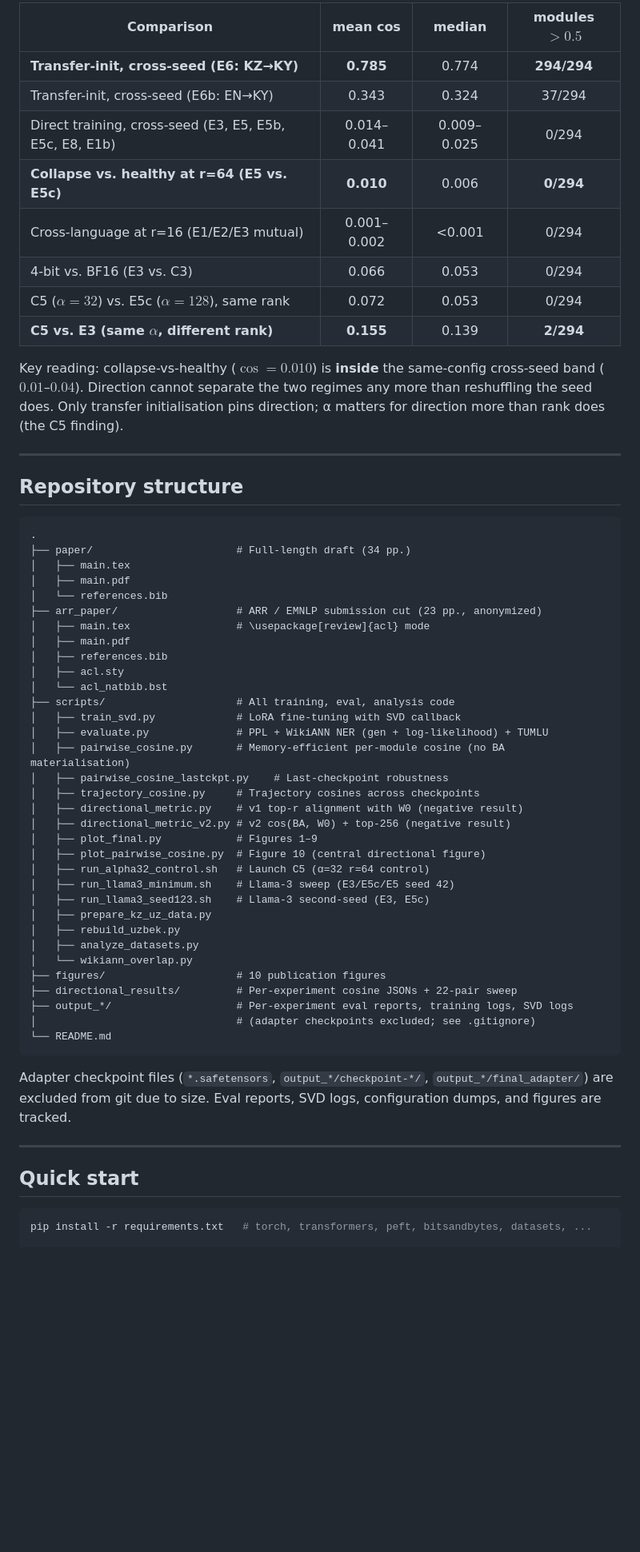
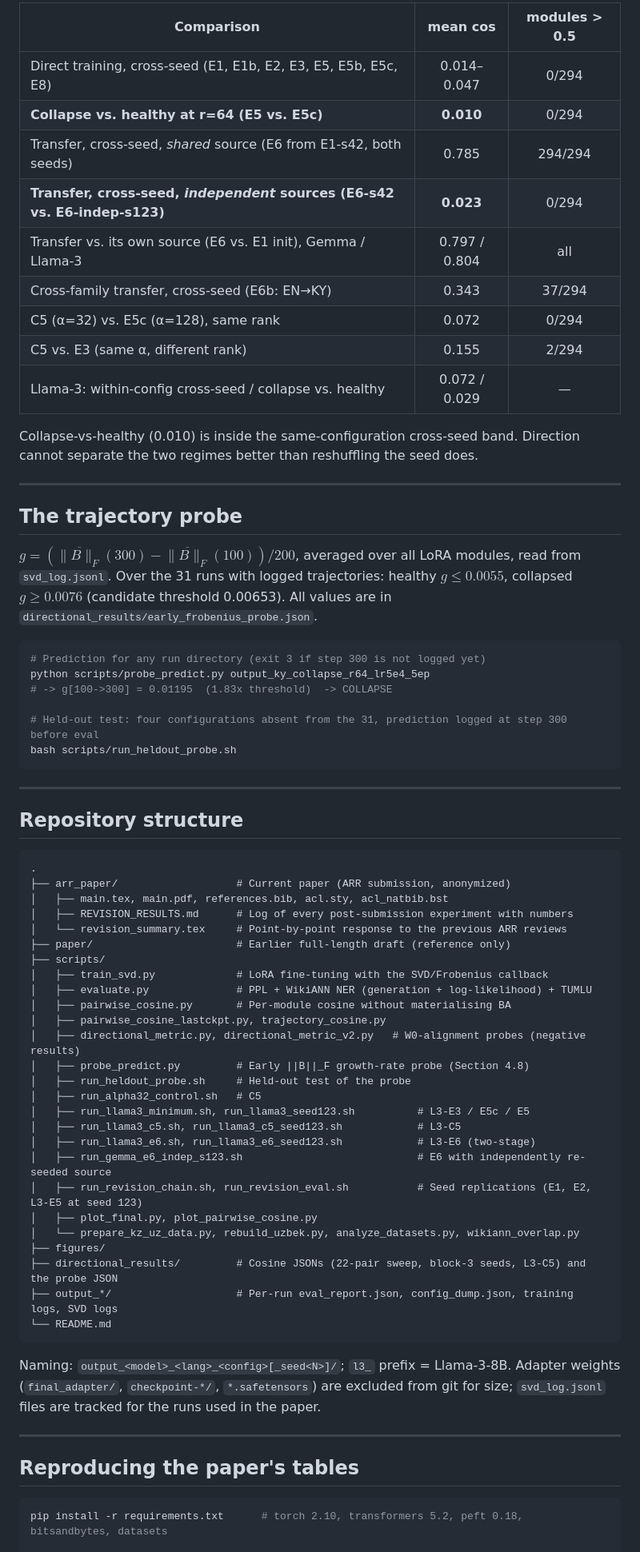
Before and after one commit to Zarina33/Spectral-Collapse-Turkic-Conference, a Markdown page: README.md, the part around one of its changes. Shown at 80% size. Drawn GitHub-style; blank space fills up the shorter version.

````diff
--- a/README.md
+++ b/README.md
@@ -62,16 +62,32 @@ Per-module Frobenius cosine between $\Delta W = BA$ matrices, aggregated over 29
 
-| Comparison | mean cos | median | modules $>0.5$ |
-|------------|:--------:|:------:|:--------------:|
-| **Transfer-init, cross-seed (E6: KZ→KY)** | **0.785** | 0.774 | **294/294** |
-| Transfer-init, cross-seed (E6b: EN→KY) | 0.343 | 0.324 | 37/294 |
-| Direct training, cross-seed (E3, E5, E5b, E5c, E8, E1b) | 0.014–0.041 | 0.009–0.025 | 0/294 |
-| **Collapse vs. healthy at r=64 (E5 vs. E5c)** | **0.010** | 0.006 | **0/294** |
-| Cross-language at r=16 (E1/E2/E3 mutual) | 0.001–0.002 | <0.001 | 0/294 |
-| 4-bit vs. BF16 (E3 vs. C3) | 0.066 | 0.053 | 0/294 |
-| C5 ($\alpha{=}32$) vs. E5c ($\alpha{=}128$), same rank | 0.072 | 0.053 | 0/294 |
-| **C5 vs. E3 (same $\alpha$, different rank)** | **0.155** | 0.139 | **2/294** |
+| Comparison | mean cos | modules > 0.5 |
+|------------|:--------:|:-------------:|
+| Direct training, cross-seed (E1, E1b, E2, E3, E5, E5b, E5c, E8) | 0.014–0.047 | 0/294 |
+| **Collapse vs. healthy at r=64 (E5 vs. E5c)** | **0.010** | 0/294 |
+| Transfer, cross-seed, *shared* source (E6 from E1-s42, both seeds) | 0.785 | 294/294 |
+| **Transfer, cross-seed, *independent* sources (E6-s42 vs. E6-indep-s123)** | **0.023** | 0/294 |
+| Transfer vs. its own source (E6 vs. E1 init), Gemma / Llama-3 | 0.797 / 0.804 | all |
+| Cross-family transfer, cross-seed (E6b: EN→KY) | 0.343 | 37/294 |
+| C5 (α=32) vs. E5c (α=128), same rank | 0.072 | 0/294 |
+| C5 vs. E3 (same α, different rank) | 0.155 | 2/294 |
+| Llama-3: within-config cross-seed / collapse vs. healthy | 0.072 / 0.029 | — |
 
-Key reading: collapse-vs-healthy ($\cos = 0.010$) is **inside** the same-config cross-seed band ($0.01$–$0.04$). Direction cannot separate the two regimes any more than reshuffling the seed does. Only transfer initialisation pins direction; α matters for direction more than rank does (the C5 finding).
+Collapse-vs-healthy (0.010) is inside the same-configuration cross-seed band. Direction cannot separate the two regimes better than reshuffling the seed does.
+
+---
+
+## The trajectory probe
+
+$g = (\overline{\|B\|_F}(300) - \overline{\|B\|_F}(100)) / 200$, averaged over all LoRA modules, read from `svd_log.jsonl`. Over the 31 runs with logged trajectories: healthy $g \le 0.0055$, collapsed $g \ge 0.0076$ (candidate threshold 0.00653). All values are in `directional_results/early_frobenius_probe.json`.
+
+```bash
+# Prediction for any run directory (exit 3 if step 300 is not logged yet)
+python scripts/probe_predict.py output_ky_collapse_r64_lr5e4_5ep
+# -> g[100->300] = 0.01195  (1.83x threshold)  -> COLLAPSE
+
+# Held-out test: four configurations absent from the 31, prediction logged at step 300 before eval
+bash scripts/run_heldout_probe.sh
+```
 
 ---
 
@@ -79,46 +95,39 @@ Key reading: collapse-vs-healthy ($\cos = 0.010$) is **inside** the same-config
 
 ```
 .
-├── paper/                       # Full-length draft (34 pp.)
-│   ├── main.tex
-│   ├── main.pdf
-│   └── references.bib
-├── arr_paper/                   # ARR / EMNLP submission cut (23 pp., anonymized)
-│   ├── main.tex                 # \usepackage[review]{acl} mode
-│   ├── main.pdf
-│   ├── references.bib
-│   ├── acl.sty
-│   └── acl_natbib.bst
-├── scripts/                     # All training, eval, analysis code
-│   ├── train_svd.py             # LoRA fine-tuning with SVD callback
-│   ├── evaluate.py              # PPL + WikiANN NER (gen + log-likelihood) + TUMLU
-│   ├── pairwise_cosine.py       # Memory-efficient per-module cosine (no BA materialisation)
-│   ├── pairwise_cosine_lastckpt.py    # Last-checkpoint robustness
-│   ├── trajectory_cosine.py     # Trajectory cosines across checkpoints
-│   ├── directional_metric.py    # v1 top-r alignment with W0 (negative result)
-│   ├── directional_metric_v2.py # v2 cos(BA, W0) + top-256 (negative result)
-│   ├── plot_final.py            # Figures 1–9
-│   ├── plot_pairwise_cosine.py  # Figure 10 (central directional figure)
-│   ├── run_alpha32_control.sh   # Launch C5 (α=32 r=64 control)
-│   ├── run_llama3_minimum.sh    # Llama-3 sweep (E3/E5c/E5 seed 42)
-│   ├── run_llama3_seed123.sh    # Llama-3 second-seed (E3, E5c)
-│   ├── prepare_kz_uz_data.py
-│   ├── rebuild_uzbek.py
-│   ├── analyze_datasets.py
-│   └── wikiann_overlap.py
-├── figures/                     # 10 publication figures
-├── directional_results/         # Per-experiment cosine JSONs + 22-pair sweep
-├── output_*/                    # Per-experiment eval reports, training logs, SVD logs
-│                                # (adapter checkpoints excluded; see .gitignore)
+├── arr_paper/                   # Current paper (ARR submission, anonymized)
+│   ├── main.tex, main.pdf, references.bib, acl.sty, acl_natbib.bst
+│   ├── REVISION_RESULTS.md      # Log of every post-submission experiment with numbers
+│   └── revision_summary.tex     # Point-by-point response to the previous ARR reviews
+├── paper/                       # Earlier full-length draft (reference only)
+├── scripts/
+│   ├── train_svd.py             # LoRA fine-tuning with the SVD/Frobenius callback
+│   ├── evaluate.py              # PPL + WikiANN NER (generation + log-likelihood) + TUMLU
+│   ├── pairwise_cosine.py       # Per-module cosine without materialising BA
+│   ├── pairwise_cosine_lastckpt.py, trajectory_cosine.py
+│   ├── directional_metric.py, directional_metric_v2.py   # W0-alignment probes (negative results)
+│   ├── probe_predict.py         # Early ||B||_F growth-rate probe (Section 4.8)
+│   ├── run_heldout_probe.sh     # Held-out test of the probe
+│   ├── run_alpha32_control.sh   # C5
+│   ├── run_llama3_minimum.sh, run_llama3_seed123.sh          # L3-E3 / E5c / E5
+│   ├── run_llama3_c5.sh, run_llama3_c5_seed123.sh            # L3-C5
+│   ├── run_llama3_e6.sh, run_llama3_e6_seed123.sh            # L3-E6 (two-stage)
+│   ├── run_gemma_e6_indep_s123.sh                            # E6 with independently re-seeded source
+│   ├── run_revision_chain.sh, run_revision_eval.sh           # Seed replications (E1, E2, L3-E5 at seed 123)
+│   ├── plot_final.py, plot_pairwise_cosine.py
+│   └── prepare_kz_uz_data.py, rebuild_uzbek.py, analyze_datasets.py, wikiann_overlap.py
+├── figures/
+├── directional_results/         # Cosine JSONs (22-pair sweep, block-3 seeds, L3-C5) and the probe JSON
+├── output_*/                    # Per-run eval_report.json, config_dump.json, training logs, SVD logs
 └── README.md
 ```
 
-Adapter checkpoint files (`*.safetensors`, `output_*/checkpoint-*/`, `output_*/final_adapter/`) are excluded from git due to size. Eval reports, SVD logs, configuration dumps, and figures are tracked.
+Naming: `output_<model>_<lang>_<config>[_seed<N>]/`; `l3_` prefix = Llama-3-8B. Adapter weights (`final_adapter/`, `checkpoint-*/`, `*.safetensors`) are excluded from git for size; `svd_log.jsonl` files are tracked for the runs used in the paper.
 
 ---
 
-## Quick start
+## Reproducing the paper's tables
 
 ```bash
-pip install -r requirements.txt   # torch, transformers, peft, bitsandbytes, datasets, ...
+pip install -r requirements.txt      # torch 2.10, transformers 5.2, peft 0.18, bitsandbytes, datasets
 
````
Also changed, not shown: other parts of README.md (+53 -80 lines).
